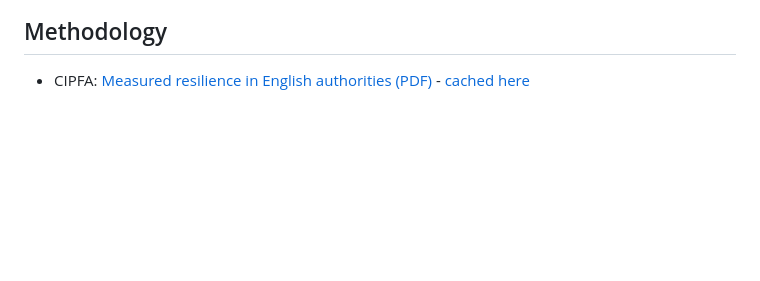
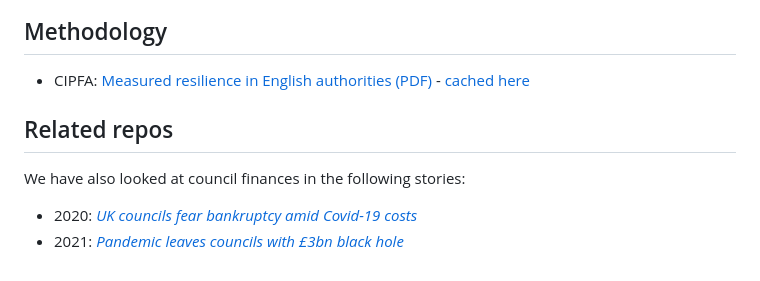
Before and after one commit to BBC-Data-Unit/council-reserves, a Markdown page: README.md, the part around the change. Rendered like a GitHub page; blank space fills up the shorter version.

```diff
--- a/README.md
+++ b/README.md
@@ -47,3 +47,11 @@ Croydon Council appeared to have spent more than half of its reserves but said t
 ## Methodology
 
 * CIPFA: [Measured resilience in English authorities (PDF)](https://www.cipfa.org/policy-and-guidance/reports/measured-resilience-in-english-authorities) - [cached here](https://github.com/BBC-Data-Unit/council-reserves/blob/master/CIPFA_methodology.pdf)
+
+
+## Related repos
+
+We have also looked at council finances in the following stories:
+
+* 2020: [*UK councils fear bankruptcy amid Covid-19 costs*](https://github.com/BBC-Data-Unit/council_covid_bankrupt)
+* 2021: [*Pandemic leaves councils with £3bn black hole*](https://github.com/BBC-Data-Unit/Council_cuts_during_the_pandemic/)
```
